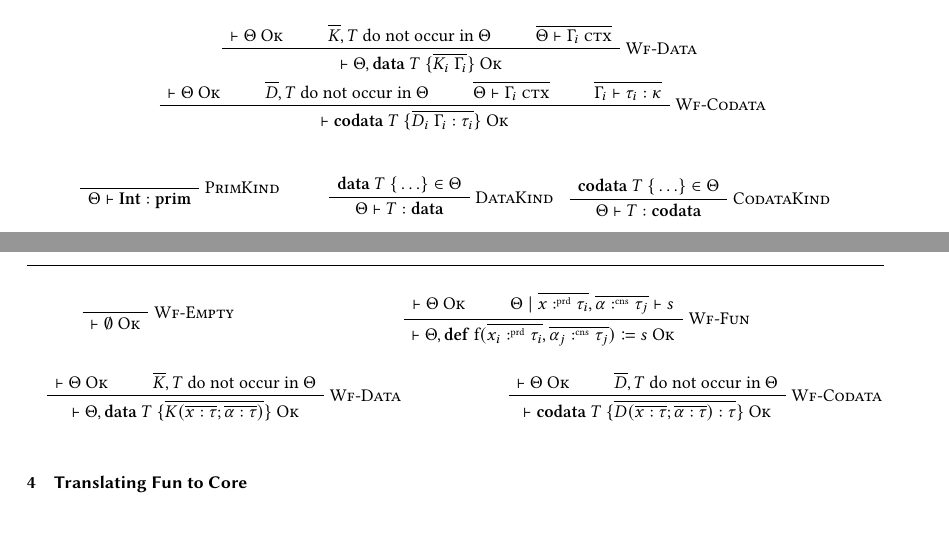
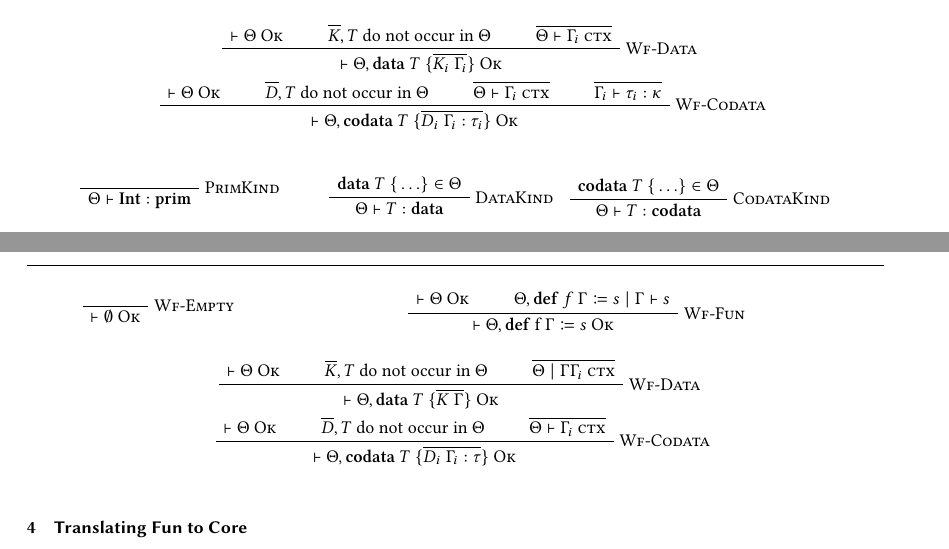
Before and after one commit to SequentCalculus/sequent-calculus-compiler, a LaTeX paper (doc/paper.tex, which reads doc/sections/core.tex, doc/sections/fun.tex): two parts of pages 3 and 5 of 11, joined at a grey line, cut so that both start at the same text. Compiled offline with XeLaTeX.

Commit message:
fixed wf rules for core

```diff
--- a/doc/sections/core.tex
+++ b/doc/sections/core.tex
@@ -165,27 +165,30 @@
   \begin{minipage}{0.7\textwidth}
     \begin{prooftree}
       \AxiomC{$\vdash \wellformed{\Theta}$}
-      \AxiomC{$\Theta\mid\overline{x\prd\tau_i},\overline{\alpha\cnt\tau_j} \vdash s$}
+      \AxiomC{$\Theta,\mathbf{def}\ f\ \Gamma \coloneq s\mid\Gamma \vdash s$}
       \RightLabel{\textsc{Wf-Fun}}
-      \BinaryInfC{$\vdash \wellformed{\Theta,\mathbf{def}\ \text{f}(\overline{x_i\prd\tau_i},\overline{\alpha_j\cnt\tau_j}) \coloneq s}$}
+      \BinaryInfC{$\vdash \wellformed{\Theta,\mathbf{def}\ \text{f}\ \Gamma \coloneq s}$}
     \end{prooftree}
   \end{minipage}
   \hfill
   \vspace{1em}
-  \begin{minipage}{0.45\textwidth}
+  \begin{minipage}{\textwidth}
     \begin{prooftree}
       \AxiomC{$\vdash \wellformed{\Theta}$}
       \AxiomC{$\overline{K},T$ do not occur in $\Theta$}
+      \AxiomC{$\overline{\Theta\mid\Gamma\goodctx{\Gamma_i}}$}
       \RightLabel{\textsc{Wf-Data}}
-      \BinaryInfC{$\vdash \wellformed{\Theta,\mathbf{data}\ T\ \{ \overline{K(\overline{x:\tau};\overline{\alpha:\tau})} \}}$}
+      \TrinaryInfC{$\vdash \wellformed{\Theta,\mathbf{data}\ T\ \{ \overline{K\ \Gamma} \}}$}
     \end{prooftree}
   \end{minipage}
   \hfill
-  \begin{minipage}{0.45\textwidth}
+  \vspace{1em}
+  \begin{minipage}{\textwidth}
     \begin{prooftree}
       \AxiomC{$\vdash \wellformed{\Theta}$}
       \AxiomC{$\overline{D},T$ do not occur in $\Theta$}
+      \AxiomC{$\overline{\Theta\vdash\goodctx{\Gamma_i}}$}
       \RightLabel{\textsc{Wf-Codata}}
-      \BinaryInfC{$\vdash \wellformed{\mathbf{codata}\ T\ \{ \overline{D(\overline{x:\tau};\overline{\alpha:\tau}) : \tau}\}}$}
+      \TrinaryInfC{$\vdash \wellformed{\Theta,\mathbf{codata}\ T\ \{ \overline{D_i\ \Gamma_i : \tau}\}}$}
     \end{prooftree}
   \end{minipage}
--- a/doc/sections/fun.tex
+++ b/doc/sections/fun.tex
@@ -218,7 +218,7 @@
       \AxiomC{$\overline{\Theta\vdash\goodctx{\Gamma_i}}$}
       \AxiomC{$\overline{ \Gamma_i \vdash \tau_i:\kappa}$}
       \RightLabel{\textsc{Wf-Codata}}
-      \QuaternaryInfC{$\vdash \wellformed{\mathbf{codata}\ T\ \{ \overline{D_i\ \Gamma_i : \tau_i}\}}$}
+      \QuaternaryInfC{$\vdash \wellformed{\Theta,\mathbf{codata}\ T\ \{ \overline{D_i\ \Gamma_i : \tau_i}\}}$}
     \end{prooftree}
   \end{minipage}
 \end{minipage}
```
